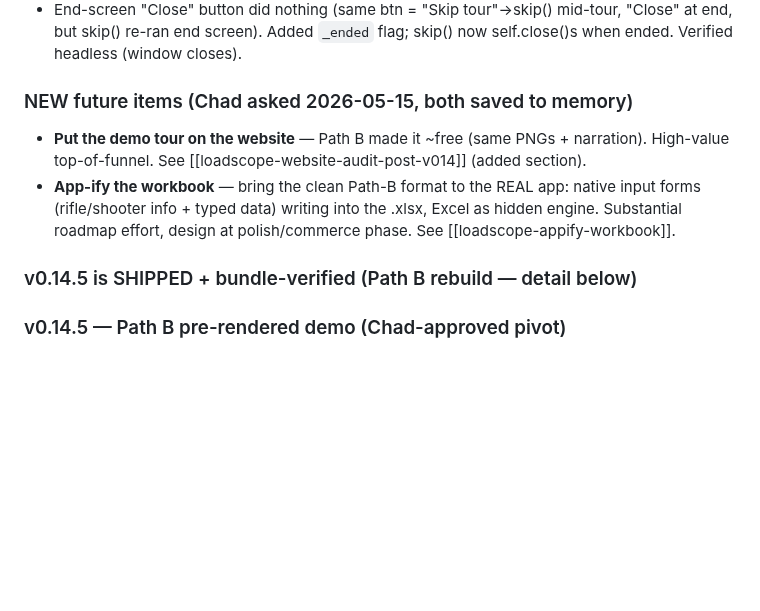
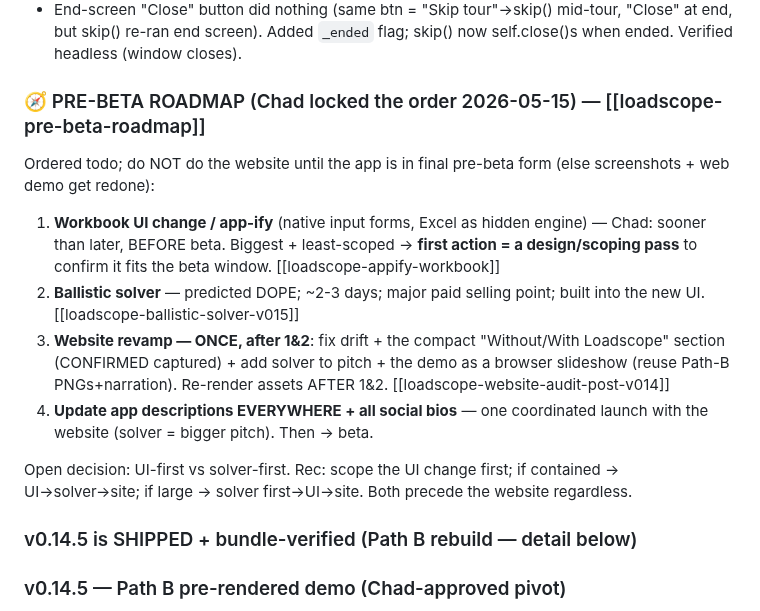
Before and after one commit to chadheidt/coldbore, a Markdown page: Notes for next session.md, the part around the change. Drawn GitHub-style; blank space fills up the shorter version.

Commit message:
Breadcrumb: lock pre-beta roadmap (UI change -> solver -> website+web demo -> descriptions/social -> beta)
Co-Authored-By: Claude Opus 4.7 (1M context) <noreply@anthropic.com>

```diff
--- a/Notes for next session.md
+++ b/Notes for next session.md
@@ -13,9 +13,14 @@ Chad reviewed the demo previews and approved. Two fixes:
 - White band under Load Log/Charts/Seating Depth = Excel print FOOTER pinning the bbox to page bottom (Ballistics/Load Library had none → already fine). `render_demo_screenshots.py` now strips headers/footers (openpyxl temp copy) before export → all 6 crop tight + display large. Re-rendered, visually verified.
 - End-screen "Close" button did nothing (same btn = "Skip tour"→skip() mid-tour, "Close" at end, but skip() re-ran end screen). Added `_ended` flag; skip() now self.close()s when ended. Verified headless (window closes).
 
-### NEW future items (Chad asked 2026-05-15, both saved to memory)
-- **Put the demo tour on the website** — Path B made it ~free (same PNGs + narration). High-value top-of-funnel. See [[loadscope-website-audit-post-v014]] (added section).
-- **App-ify the workbook** — bring the clean Path-B format to the REAL app: native input forms (rifle/shooter info + typed data) writing into the .xlsx, Excel as hidden engine. Substantial roadmap effort, design at polish/commerce phase. See [[loadscope-appify-workbook]].
+### 🧭 PRE-BETA ROADMAP (Chad locked the order 2026-05-15) — [[loadscope-pre-beta-roadmap]]
+Ordered todo; do NOT do the website until the app is in final pre-beta form (else screenshots + web demo get redone):
+1. **Workbook UI change / app-ify** (native input forms, Excel as hidden engine) — Chad: sooner than later, BEFORE beta. Biggest + least-scoped → **first action = a design/scoping pass** to confirm it fits the beta window. [[loadscope-appify-workbook]]
+2. **Ballistic solver** — predicted DOPE; ~2-3 days; major paid selling point; built into the new UI. [[loadscope-ballistic-solver-v015]]
+3. **Website revamp — ONCE, after 1&2**: fix drift + the compact "Without/With Loadscope" section (CONFIRMED captured) + add solver to pitch + the demo as a browser slideshow (reuse Path-B PNGs+narration). Re-render assets AFTER 1&2. [[loadscope-website-audit-post-v014]]
+4. **Update app descriptions EVERYWHERE + all social bios** — one coordinated launch with the website (solver = bigger pitch). Then → beta.
+
+Open decision: UI-first vs solver-first. Rec: scope the UI change first; if contained → UI→solver→site; if large → solver first→UI→site. Both precede the website regardless.
 
 ### v0.14.5 is SHIPPED + bundle-verified (Path B rebuild — detail below)
 
```
